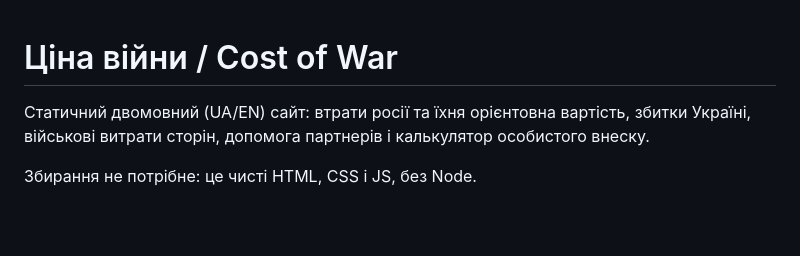
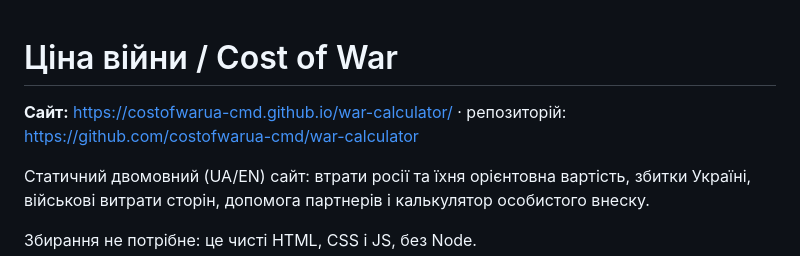
Before and after one commit to costofwarua-cmd/war-calculator, a Markdown page: README.md, the part around the change. GitHub-like rendering; blank space fills up the shorter version.

Commit message:
docs: live URL and next steps
Co-Authored-By: Claude Opus 5.5 <noreply@anthropic.com>
Claude-Session: https://claude.ai/code/session_013fAgmkiVQDbmCMRCafDnip

```diff
--- a/README.md
+++ b/README.md
@@ -1,4 +1,6 @@
 # Ціна війни / Cost of War
+
+**Сайт:** https://costofwarua-cmd.github.io/war-calculator/ · репозиторій: https://github.com/costofwarua-cmd/war-calculator
 
 Статичний двомовний (UA/EN) сайт: втрати росії та їхня орієнтовна вартість, збитки Україні, військові витрати сторін, допомога партнерів і калькулятор особистого внеску.
 
```
Also changed, not shown: TASKS.md (+3 -2 lines).
